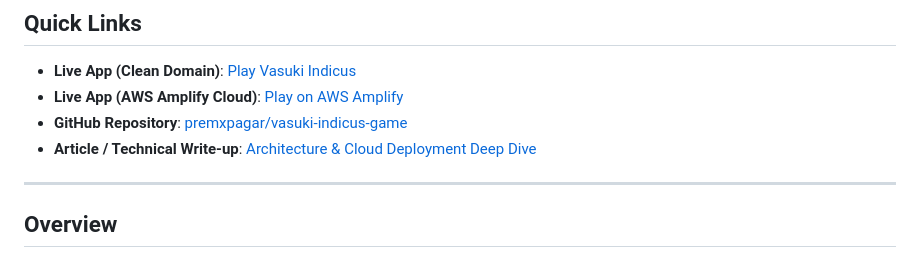
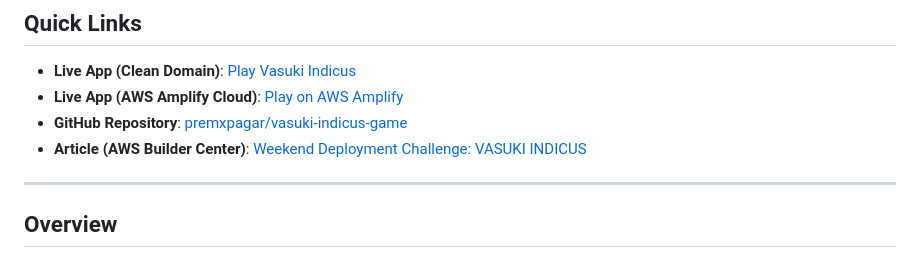
Before and after one commit to premxpagar/vasuki-indicus-game, a Markdown page: README.md, the part around the change. GitHub-like rendering.

Commit message:
docs: add published AWS Builder Center article link to README

```diff
--- a/README.md
+++ b/README.md
@@ -9,7 +9,7 @@ A 3D voxel serpent web game featuring ancient Indian aesthetic themes, WebGL ren
 - **Live App (Clean Domain)**: [Play Vasuki Indicus](https://premxpagar.github.io/vasuki-indicus-game/)
 - **Live App (AWS Amplify Cloud)**: [Play on AWS Amplify](https://main.d12d9hurljxv4f.amplifyapp.com/)
 - **GitHub Repository**: [premxpagar/vasuki-indicus-game](https://github.com/premxpagar/vasuki-indicus-game)
-- **Article / Technical Write-up**: [Architecture & Cloud Deployment Deep Dive](#architecture-overview)
+- **Article (AWS Builder Center)**: [Weekend Deployment Challenge: VASUKI INDICUS](https://builder.aws.com/content/3JDuhJo5WXXxeWVHrh8Hw6OtOZn/weekend-deployment-challenge-vasuki-indicus-ancient-3d-voxel-serpent-on-aws-serverless)
 
 ---
 
```
